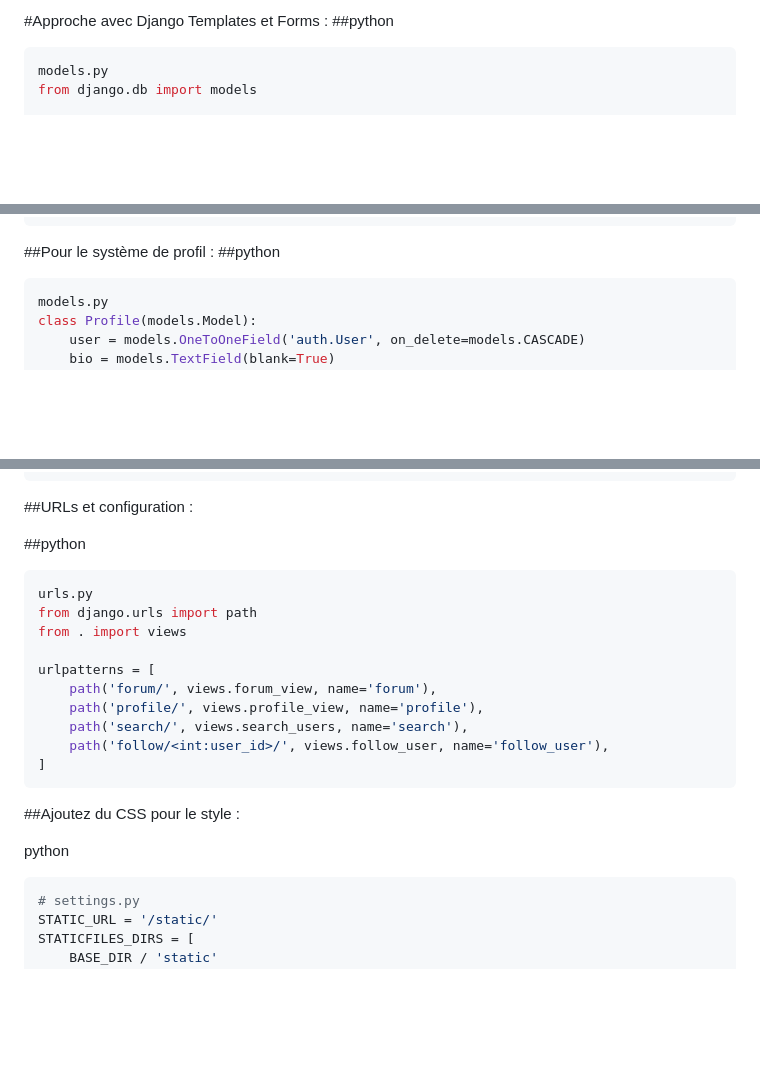
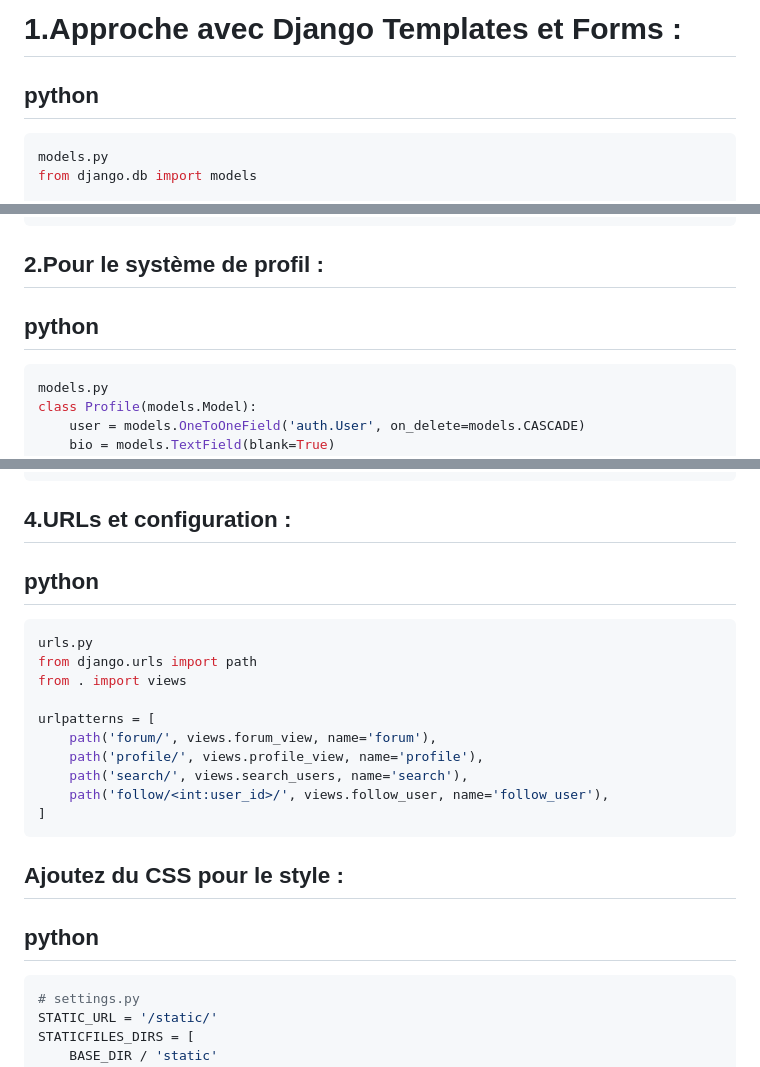
Before and after one commit to NorIslam04/Vamos, a Markdown page: README.md, 3 parts joined by grey strips. GitHub-like rendering; blank space fills up the shorter version.

````diff
--- a/README.md
+++ b/README.md
@@ -1,5 +1,5 @@
-#Approche avec Django Templates et Forms :
-##python
+# 1.Approche avec Django Templates et Forms :
+## python
 ```bash
 models.py
 from django.db import models
@@ -74,8 +74,8 @@ Copy<!-- templates/forum.html -->
 {% endblock %}
 ```
 
-##Pour le système de profil :
-##python
+## 2.Pour le système de profil :
+## python
 ```bash
 models.py
 class Profile(models.Model):
@@ -175,10 +174,8 @@ def search_users(request):
 {% endblock %}
 ```
 
-##URLs et configuration :
-
-##python
-
+## 4.URLs et configuration :
+## python
 ```bash
 urls.py
 from django.urls import path
@@ -192,9 +189,8 @@ urlpatterns = [
 ]
 ```
 
-##Ajoutez du CSS pour le style :
-
-python
+## Ajoutez du CSS pour le style :
+## python
 ```bash
 # settings.py
 STATIC_URL = '/static/'
````
Also changed, not shown: other parts of README.md (+8 -9 lines).
